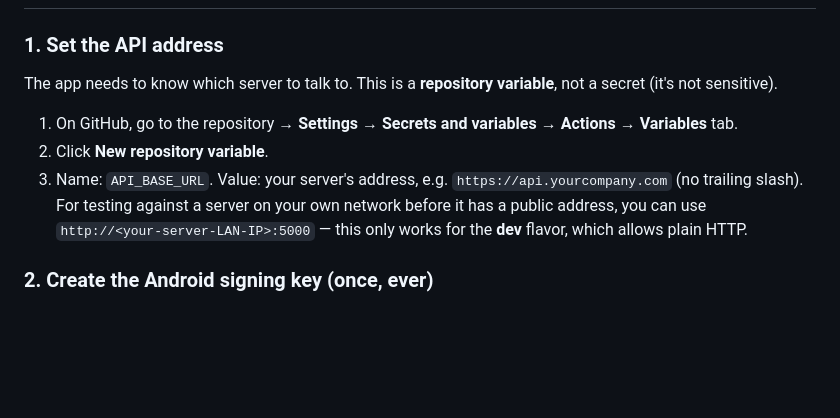
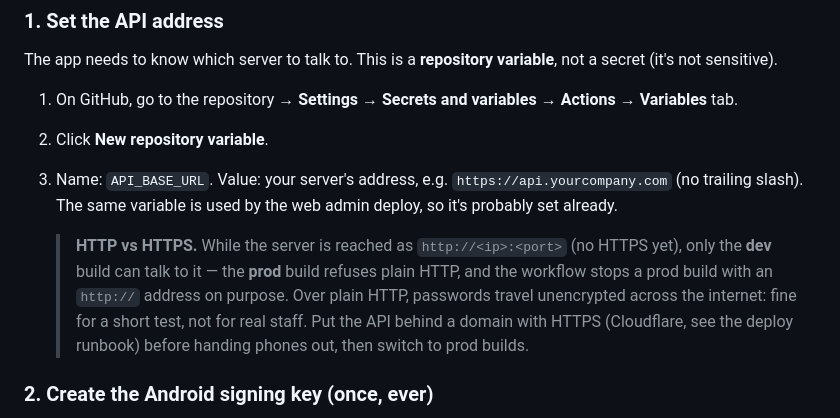
Before and after one commit to AbuzarUsmani1994/MerchSales, a Markdown page: docs/mobile-build.md, the part around one of its changes. Drawn GitHub-style; blank space fills up the shorter version.

```diff
--- a/docs/mobile-build.md
+++ b/docs/mobile-build.md
@@ -14,9 +14,15 @@ secret (it's not sensitive).
    → **Variables** tab.
 2. Click **New repository variable**.
 3. Name: `API_BASE_URL`. Value: your server's address, e.g. `https://api.yourcompany.com`
-   (no trailing slash). For testing against a server on your own network before it has a
-   public address, you can use `http://<your-server-LAN-IP>:5000` — this only works for the
-   **dev** flavor, which allows plain HTTP.
+   (no trailing slash). The same variable is used by the web admin deploy, so it's probably
+   set already.
+
+   > **HTTP vs HTTPS.** While the server is reached as `http://<ip>:<port>` (no HTTPS yet),
+   > only the **dev** build can talk to it — the **prod** build refuses plain HTTP, and the
+   > workflow stops a prod build with an `http://` address on purpose. Over plain HTTP,
+   > passwords travel unencrypted across the internet: fine for a short test, not for real
+   > staff. Put the API behind a domain with HTTPS (Cloudflare, see the deploy runbook) before
+   > handing phones out, then switch to prod builds.
 
 ### 2. Create the Android signing key (once, ever)
 
```
Also changed, not shown: other parts of docs/mobile-build.md (+36 -9 lines).
